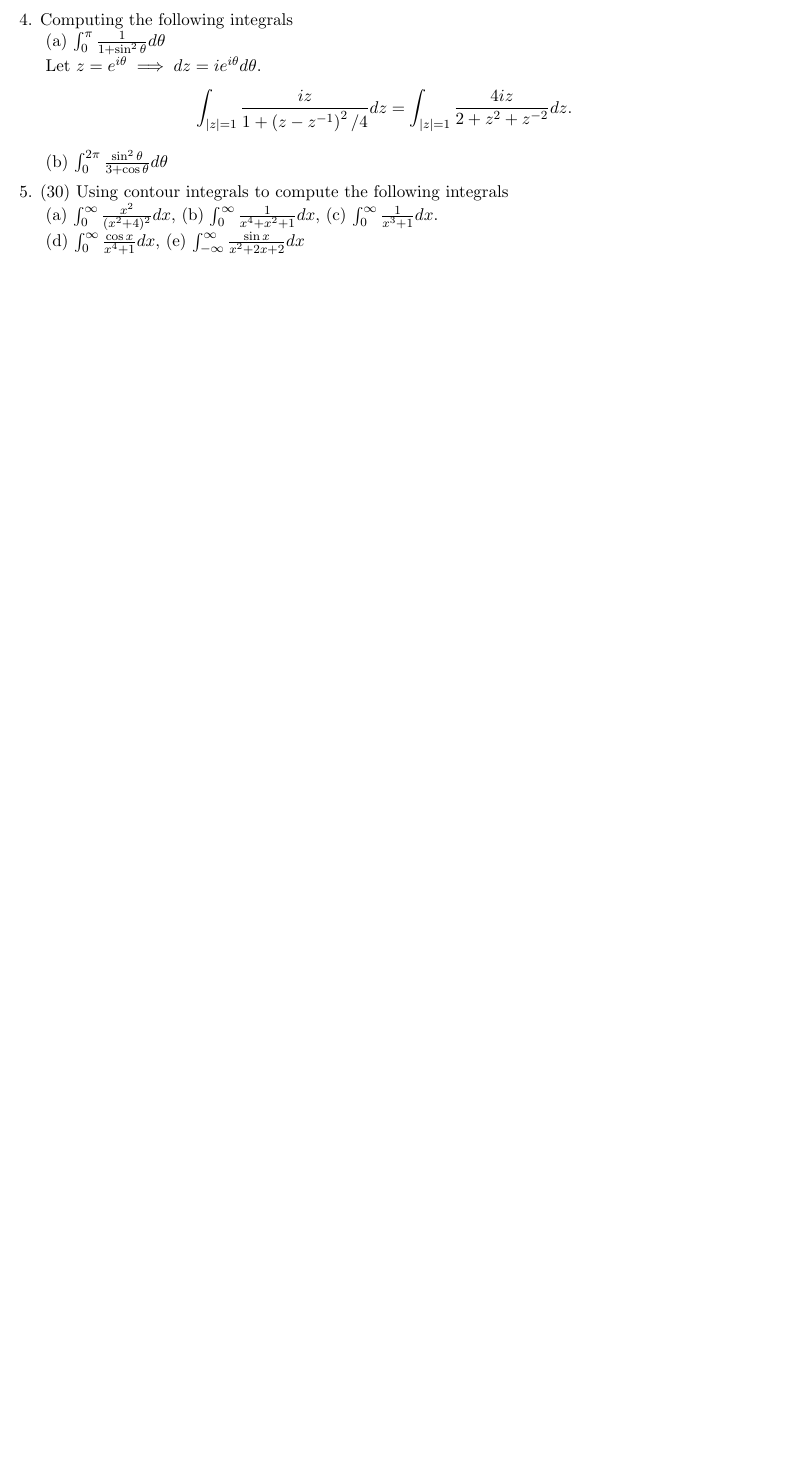
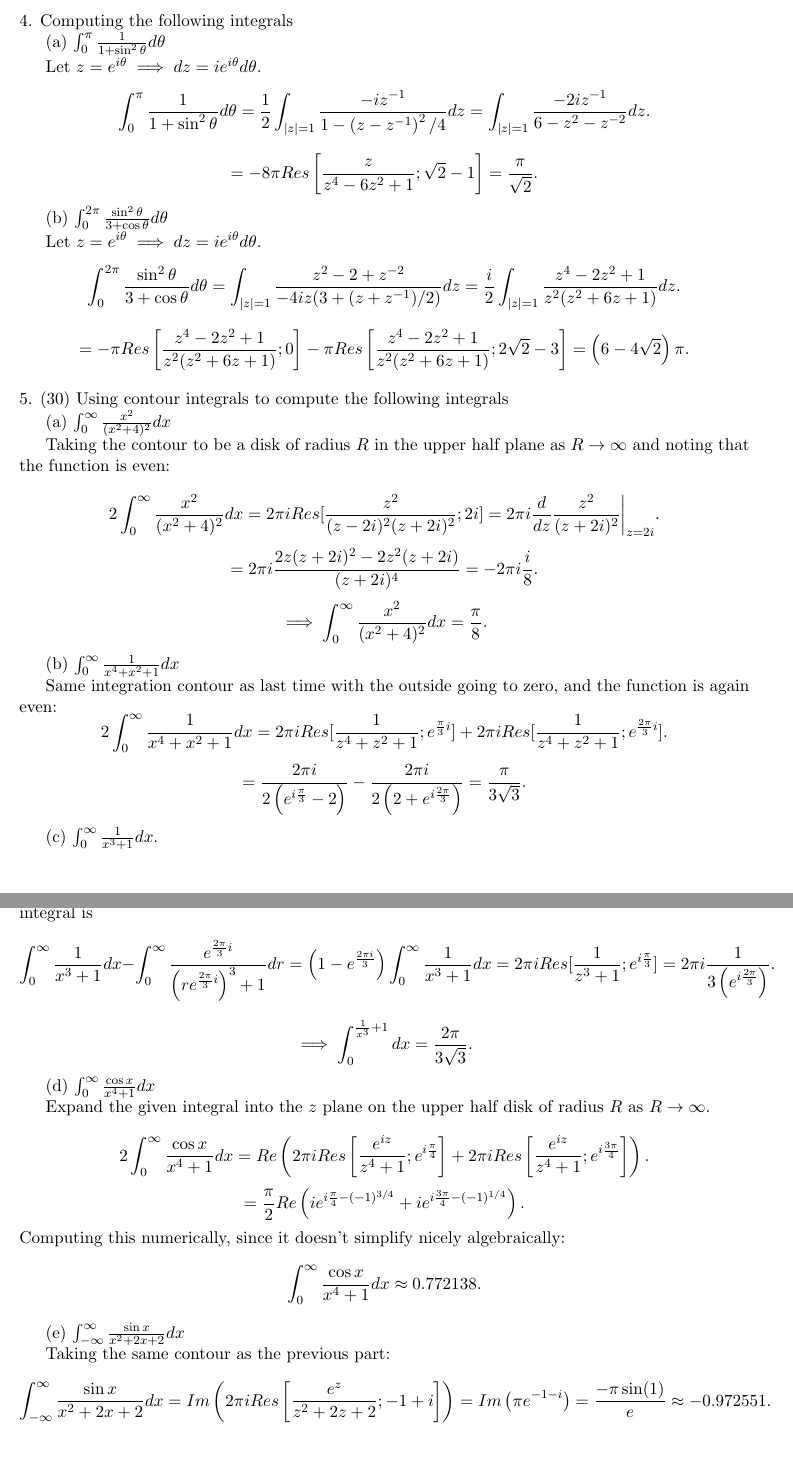
Before and after one commit to misprit7/school-latex, a LaTeX problem sheet (2t3/math305/hw9/main.tex): part of page 3 of 3 before the commit and two parts of pages 3 and 4 of 4 after it, the two joined at a grey line, cut so that both start at the same text, the shorter picture padded with empty space. Compiled offline with pdfLaTeX.

Commit message:
Finished 305

```diff
--- a/2t3/math305/hw9/main.tex
+++ b/2t3/math305/hw9/main.tex
@@ -152,10 +152,21 @@ Computing residue:
 
 Let $z=e^{i\theta}\implies dz=ie^{i\theta}d\theta$.
 \[
-\int_{|z|=1}\frac{iz}{1+\left( z-z^{-1} \right)^2 /4}dz=\int_{|z|=1}\frac{4iz}{2+z^2+z^{-2}}dz
+\int_0^\pi \frac{1}{1+\sin^2\theta}d\theta=\frac{1}{2}\int_{|z|=1}\frac{-iz^{-1}}{1-\left( z-z^{-1} \right)^2 /4}dz=\int_{|z|=1}\frac{-2iz^{-1}}{6-z^2-z^{-2}}dz
+.\]
+\[
+=-8\pi Res\left[\frac{z}{z^{4}-6z^2+1};\sqrt{2}-1 \right]=\frac{\pi}{\sqrt{2} }
 .\]
 
 (b) $ \int_0^{2\pi} \frac{ \sin^2 \theta}{ 3+\cos \theta} d \theta $
+
+Let $z=e^{i\theta}\implies dz=ie^{i\theta}d\theta$.
+\[
+\int_0^{2\pi}\frac{\sin^2\theta}{3+\cos\theta}d\theta=\int_{|z|=1}\frac{z^2-2+z^{-2}}{-4iz(3+(z+z^{-1}) /2)}dz=\frac{i}{2}\int_{|z|=1}\frac{z^4-2z^2+1}{z^2(z^2+6z+1)}dz
+.\]
+\[
+=-\pi Res\left[ \frac{z^4-2z^2+1}{z^2(z^2+6z+1)};0\right]-\pi Res\left[ \frac{z^4-2z^2+1}{z^2(z^2+6z+1)};2\sqrt{2} -3\right]=\left( 6-4\sqrt{2}  \right) \pi
+.\]
 
 
 \medskip
@@ -164,11 +175,61 @@ Let $z=e^{i\theta}\implies dz=ie^{i\theta}d\theta$.
 \noindent
 5. (30) Using contour integrals to  compute the following integrals
 
-(a) $\int_0^\infty \frac{ x^2}{ (x^2+4)^2} dx$, (b) $ \int_0^\infty \frac{1}{ x^4+x^2+1} dx $,  (c) $\int_0^\infty \frac{1}{ x^3+1} dx $.
+(a) $\int_0^\infty \frac{ x^2}{ (x^2+4)^2} dx$
 
+Taking the contour to be a disk of radius $R$ in the upper half plane as $R\to \infty$ and noting that the function is even:
 
-(d) $ \int_0^\infty \frac{\cos x}{ x^4 +1} dx $, (e) $\int_{-\infty}^\infty \frac{ \sin x}{ x^2+2x+2} dx $
+\[
+2\int_{0}^\infty \frac{x^2}{(x^2+4)^2}dx=2\pi iRes[\frac{z^2}{(z-2i)^2(z+2i)^2};2i]=2\pi i \frac{d}{dz} \frac{z^2}{(z+2i)^2}\bigg|_{z=2i}
+.\]
+\[
+=2\pi i \frac{2z(z+2i)^2-2z^2(z+2i)}{(z+2i)^{4}}=-2\pi i\frac{i}{8}
+.\]
+\[
+\implies \int_{0}^\infty \frac{x^2}{(x^2+4)^2}dx=\frac{\pi}{8}
+.\]
 
+(b) $ \int_0^\infty \frac{1}{ x^4+x^2+1} dx $
+
+Same integration contour as last time with the outside going to zero, and the function is again even:
+\[
+2\int_0^\infty \frac{1}{ x^4+x^2+1} dx=2\pi i Res[\frac{1}{ z^4+z^2+1};e^{\frac{\pi}{3}i}]+2\pi i Res[\frac{1}{ z^4+z^2+1};e^{\frac{2\pi}{3}i}]
+.\]
+\[
+=\frac{2\pi i}{2\left( e^{i\frac{\pi}{3}}-2 \right) }-\frac{2\pi i}{2\left(2+e^{i \frac{2\pi}{3}}\right)}=\frac{\pi}{3\sqrt{3} }
+.\]
+
+(c) $\int_0^\infty \frac{1}{ x^3+1} dx $.
+
+Let the contour be the wedge with angle $\frac{2\pi}{3}$. Then the boundary term goes to zero and the integral is
+\[
+\int_0^{\infty}\frac{1}{x^3+1}dx-\int_0^\infty \frac{e^{\frac{2\pi}{3}i}}{\left( r e^{\frac{2\pi}{3}i} \right)^3+1 }dr=\left( 1-e^{\frac{2\pi i}{3}} \right) \int_0^{\infty}\frac{1}{x^3+1}dx=2\pi iRes[\frac{1}{z^3+1};e^{i\frac{\pi}{3}}]=2\pi i \frac{1}{3\left( e^{i \frac{2\pi}{3}} \right) }
+.\]
+\[
+\implies \int_0^{\frac{1}{x^3}+1}dx=\frac{2\pi}{3\sqrt{3} }
+.\]
+
+(d) $ \int_0^\infty \frac{\cos x}{ x^4 +1} dx $
+
+Expand the given integral into the $z$ plane on the upper half disk of radius $R$ as $R\to \infty$.
+
+\[
+2\int_0^\infty \frac{\cos x}{x^{4}+1}dx=Re\left( 2\pi iRes\left[\frac{e^{iz}}{z^{4}+1};e^{i\frac{\pi}{4}}\right]+2\pi iRes\left[\frac{e^{iz}}{z^{4}+1};e^{i\frac{3\pi}{4}}\right]\right)
+.\]
+\[
+=\frac{\pi}{2} Re\left( ie^{i\frac{\pi}{4}-(-1)^{3 /4}}+ie^{i\frac{3\pi}{4}-(-1)^{1 /4}} \right)
+.\]
+Computing this numerically, since it doesn't simplify nicely algebraically:
+\[
+ \int_0^\infty \frac{\cos x}{x^{4}+1}dx\approx 0.772138
+.\]
+
+(e) $\int_{-\infty}^\infty \frac{ \sin x}{ x^2+2x+2} dx $
+
+Taking the same contour as the previous part:
+\[
+\int_{-\infty}^\infty \frac{ \sin x}{ x^2+2x+2} dx=Im\left( 2\pi i Res\left[\frac{e^{z}}{z^2+2z+2};-1+i\right] \right) =Im\left( \pi e^{-1-i} \right) =\frac{-\pi\sin(1)}{e}\approx -0.972551
+.\]
 
 
 \end{document}
```
Also changed, not shown: 2t3/math305/hw9/main.pdf.
